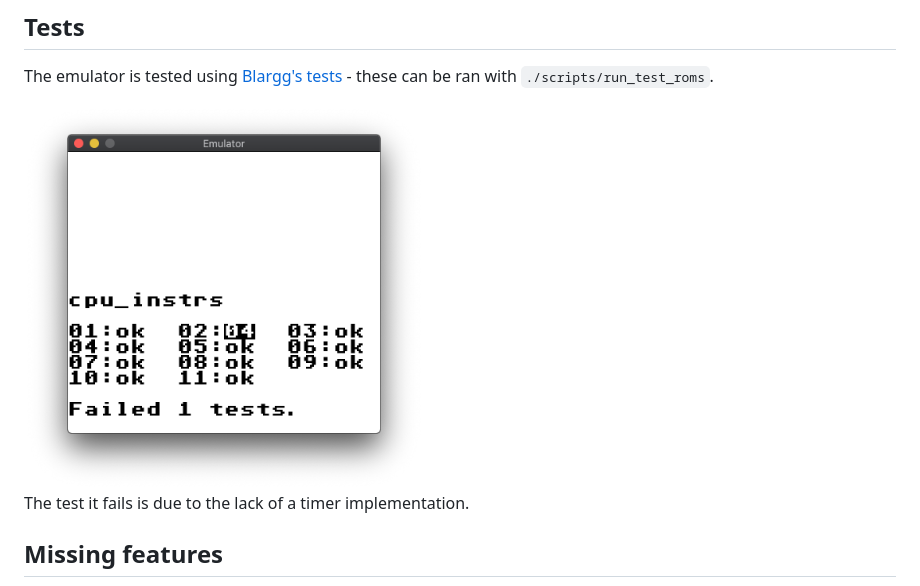
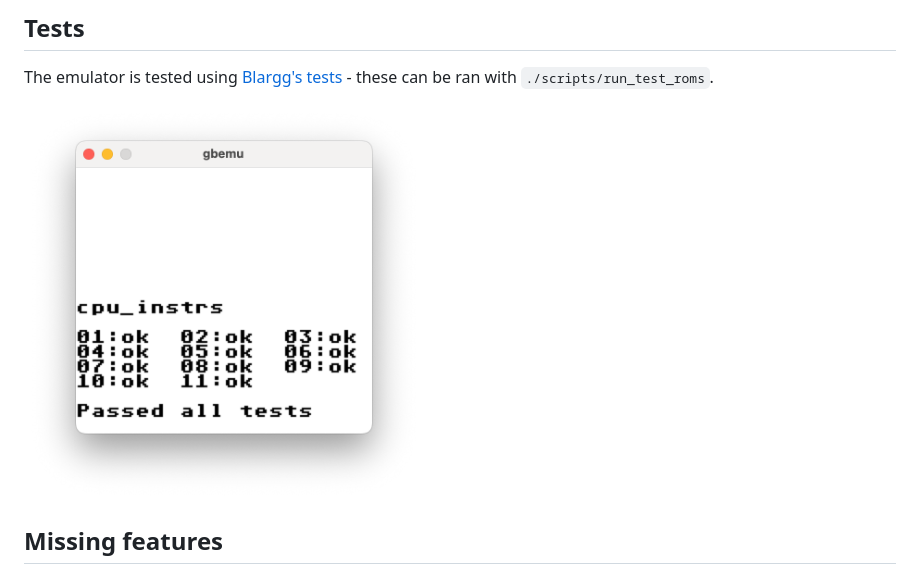
Before and after one commit to jgilchrist/gbemu, a Markdown page: README.md, the part around the change. GitHub-like rendering; pictures changed too: .github/images/blarggs-tests-pass.png (added), .github/images/blarggs-tests.png (deleted).

Commit message:
Update README.md to update all Blargg's tests pass
The file name needs to change, otherwise Github may still show the old
file.

```diff
--- a/README.md
+++ b/README.md
@@ -34,9 +34,7 @@ The key bindings are: <kbd>&uarr;</kbd>, <kbd>&darr;</kbd>, <kbd>&larr;</kbd>, <
 
 The emulator is tested using [Blargg's tests][blarggs] - these can be ran with `./scripts/run_test_roms`.
 
-<img src="./.github/images/blarggs-tests.png" width="400">
-
-The test it fails is due to the lack of a timer implementation.
+<img src="./.github/images/blarggs-tests-pass.png" width="400">
 
 ## Missing features
 
```
